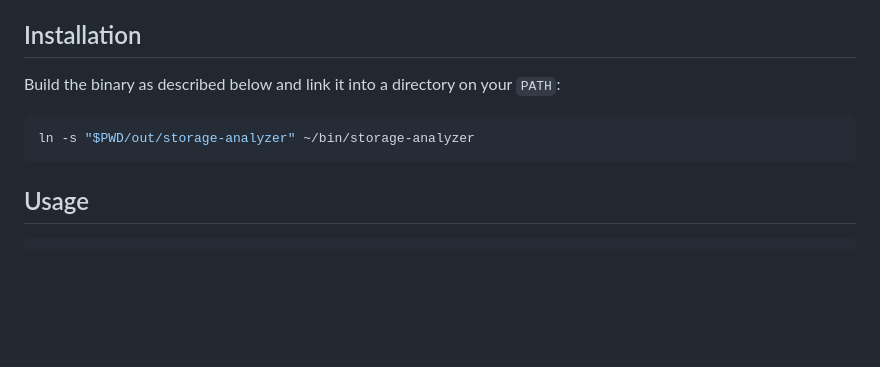
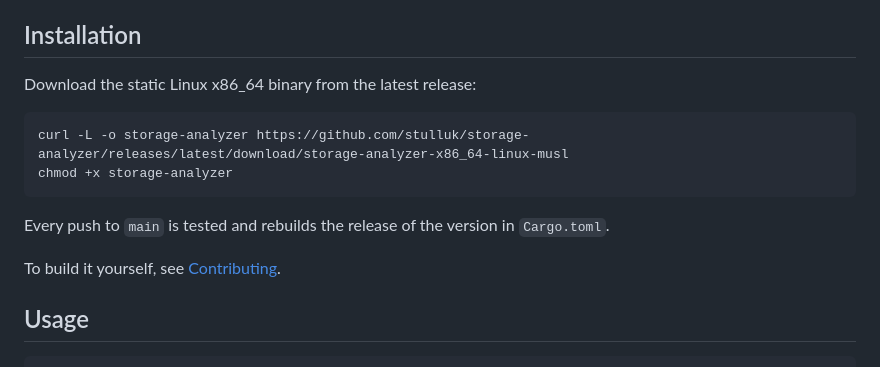
Before and after one commit to stulluk/storage-analyzer, a Markdown page: README.md, the part around one of its changes. Rendered like a GitHub page; blank space fills up the shorter version.

````diff
--- a/README.md
+++ b/README.md
@@ -135,11 +122,16 @@ gdu 5.36.1, on a tree of 21.3 million files and 4.8 million folders:
 
 ## Installation
 
-Build the binary as described below and link it into a directory on your `PATH`:
+Download the static Linux x86_64 binary from the latest release:
 
 ```bash
-ln -s "$PWD/out/storage-analyzer" ~/bin/storage-analyzer
+curl -L -o storage-analyzer https://github.com/stulluk/storage-analyzer/releases/latest/download/storage-analyzer-x86_64-linux-musl
+chmod +x storage-analyzer
 ```
+
+Every push to `main` is tested and rebuilds the release of the version in `Cargo.toml`.
+
+To build it yourself, see [Contributing](#contributing).
 
 ## Usage
 
````
Also changed, not shown: other parts of README.md (+6 -19 lines), docs/disk_map.png (added), docs/folder_view.png (added), docs/marked_and_delete.png (added), 1 other file.
